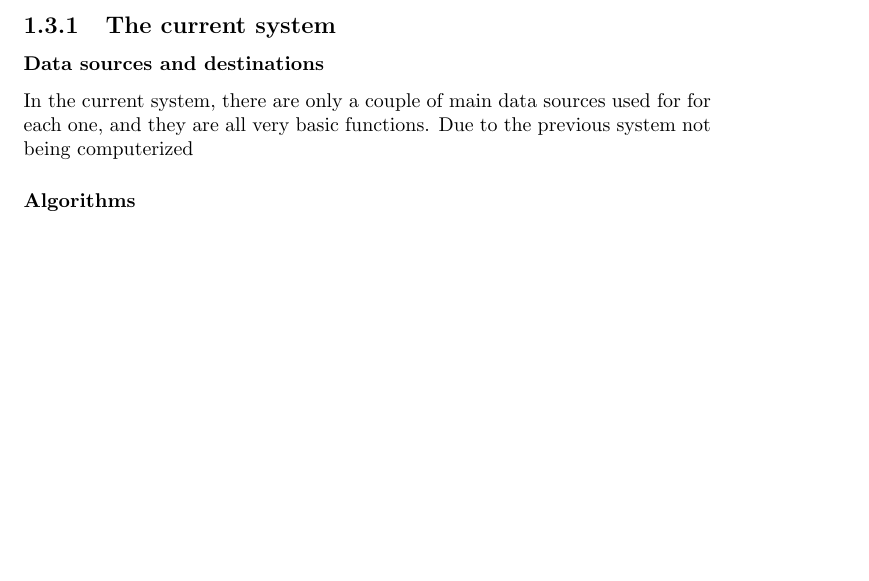
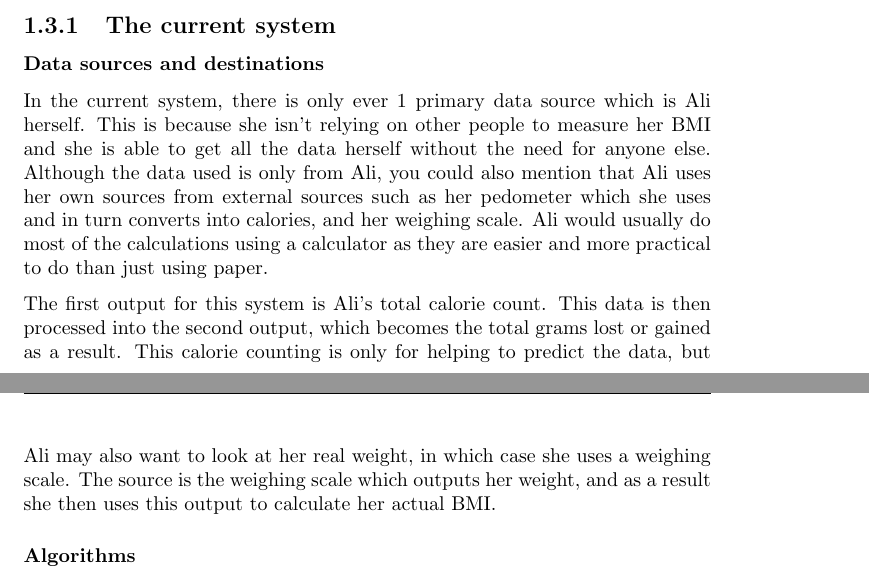
Before and after one commit to ConorLongRoad/ComputingHealthApp, a LaTeX document (coursework.tex, which reads Analysis/analysis.tex): part of page 10 of 30 before the commit and two parts of pages 10 and 11 of 30 after it, the two joined at a grey line, cut so that both start at the same text, the shorter picture padded with empty space. Compiled offline with pdfLaTeX.

Commit message:
Adding data for the current systems Data sources and destination.
I have written almost everything I need to write, but now I just need to
include a table to show exactly the process.

```diff
--- a/Analysis/analysis.tex
+++ b/Analysis/analysis.tex
@@ -124,7 +124,9 @@ Weekly: & Number of days before reaching target weight, at prescribed weight-los
 \subsection{The current system}
 
 \subsubsection{Data sources and destinations}
-In the current system, there are only a couple of main data sources used for for each one, and they are all very basic functions. Due to the previous system not being computerized
+In the current system, there is only ever 1 primary data source which is Ali herself. This is because she isn't relying on other people to measure her BMI and she is able to get all the data herself without the need for anyone else. Although the data used is only from Ali, you could also mention that Ali uses her own sources from external sources such as her pedometer which she uses and in turn converts into calories, and her weighing scale. Ali would usually do most of the calculations using a calculator as they are easier and more practical to do than just using paper.
+
+The first output for this system is Ali's total calorie count. This data is then processed into the second output, which becomes the total grams lost or gained as a result. This calorie counting is only for helping to predict the data, but Ali may also want to look at her real weight, in which case she uses a weighing scale. The source is the weighing scale which outputs her weight, and as a result she then uses this output to calculate her actual BMI.
 
 \subsubsection{Algorithms}
 In the current system, there are only a couple of main algorithms being used. One is checking the calories that exist in the foods that have been eaten. The second is checking the calories in the exercise that have been burnt away. The final algorithm is being able to check the BMI of the individual.
```
